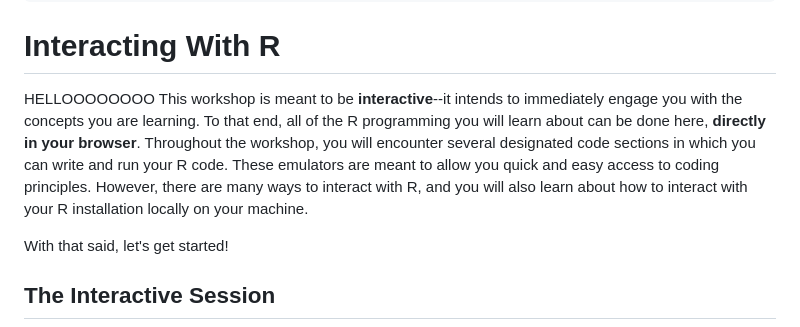
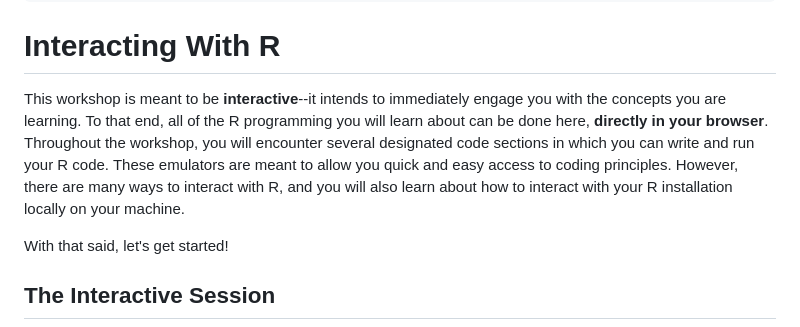
Before and after one commit to szweibel/workshops, a Markdown page: intro_to_R.md, the part around the change. GitHub-like rendering.

```diff
--- a/intro_to_R.md
+++ b/intro_to_R.md
@@ -59,7 +59,7 @@ goals:
 
 # Interacting With R
 
-HELLOOOOOOOO This workshop is meant to be __interactive__--it intends to immediately engage you with the concepts you are learning. To that end, all of the R programming you will learn about can be done here, __directly in your browser__. Throughout the workshop, you will encounter several designated code sections in which you can write and run your R code. These emulators are meant to allow you quick and easy access to coding principles. However, there are many ways to interact with R, and you will also learn about how to interact with your R installation locally on your machine.
+This workshop is meant to be __interactive__--it intends to immediately engage you with the concepts you are learning. To that end, all of the R programming you will learn about can be done here, __directly in your browser__. Throughout the workshop, you will encounter several designated code sections in which you can write and run your R code. These emulators are meant to allow you quick and easy access to coding principles. However, there are many ways to interact with R, and you will also learn about how to interact with your R installation locally on your machine.
 
 With that said, let's get started!
 
```
